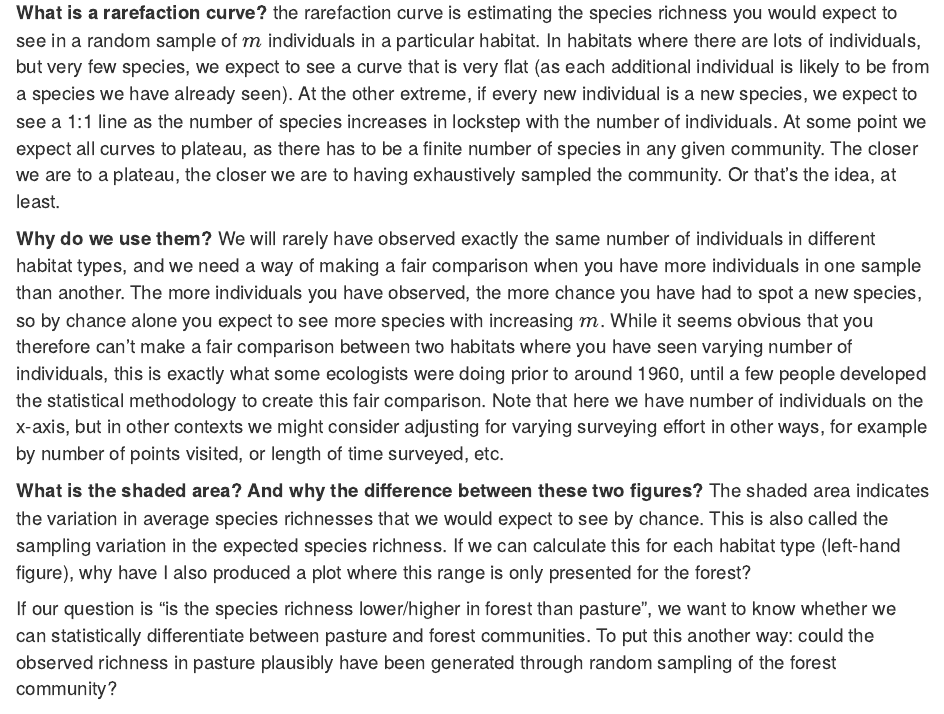
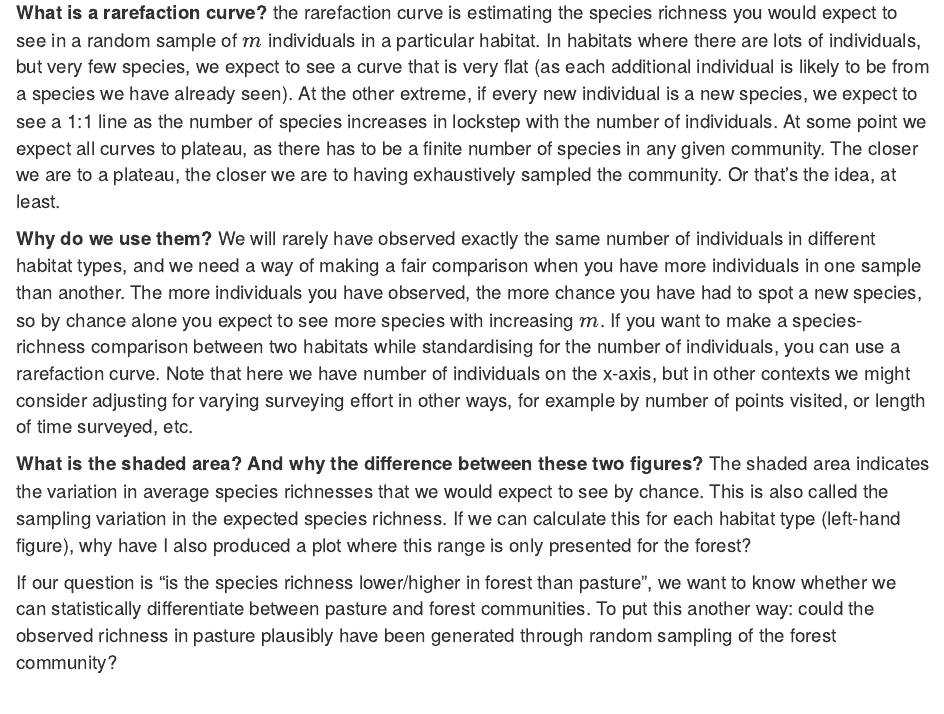
Before and after one commit to SimonCMills/SheffieldAPS_fieldcourse, an R Markdown document (index.rmd): the page in a window 1100 px wide, from 5490 px down. Rendered offline with R 4.5, knitr and Pandoc, with nearby package versions.

Commit message:
edited text

```diff
--- a/index.rmd
+++ b/index.rmd
@@ -102,7 +102,7 @@ Note that I have removed the labels on the y-axis as it gives the game away!
 
 __What is a rarefaction curve?__ the rarefaction curve is estimating the species richness you would expect to see in a random sample of $m$ individuals in a particular habitat. In habitats where there are lots of individuals, but very few species, we expect to see a curve that is very flat (as each additional individual is likely to be from a species we have already seen). At the other extreme, if every new individual is a new species, we expect to see a 1:1 line as the number of species increases in lockstep with the number of individuals. At some point we expect all curves to plateau, as there has to be a finite number of species in any given community. The closer we are to a plateau, the closer we are to having exhaustively sampled the community. Or that's the idea, at least.
 
-__Why do we use them?__ We will rarely have observed exactly the same number of individuals in different habitat types, and we need a way of making a fair comparison when you have more individuals in one sample than another. The more individuals you have observed, the more chance you have had to spot a new species, so by chance alone you expect to see more species with increasing $m$. While it seems obvious that you therefore can't make a fair comparison between two habitats where you have seen varying number of individuals, this is exactly what some ecologists were doing prior to around 1960, until a few people developed the statistical methodology to create this fair comparison. Note that here we have number of individuals on the x-axis, but in other contexts we might consider adjusting for varying surveying effort in other ways, for example by number of points visited, or length of time surveyed, etc.
+__Why do we use them?__ We will rarely have observed exactly the same number of individuals in different habitat types, and we need a way of making a fair comparison when you have more individuals in one sample than another. The more individuals you have observed, the more chance you have had to spot a new species, so by chance alone you expect to see more species with increasing $m$. If you want to make a species-richness comparison between two habitats while standardising for the number of individuals, you can use a rarefaction curve. Note that here we have number of individuals on the x-axis, but in other contexts we might consider adjusting for varying surveying effort in other ways, for example by number of points visited, or length of time surveyed, etc.
 
 __What is the shaded area? And why the difference between these two figures?__ The shaded area indicates the variation in average species richnesses that we would expect to see by chance. This is also called the sampling variation in the expected species richness. If we can calculate this for each habitat type (left-hand figure), why have I also produced a plot where this range is only presented for the forest?
 
```
